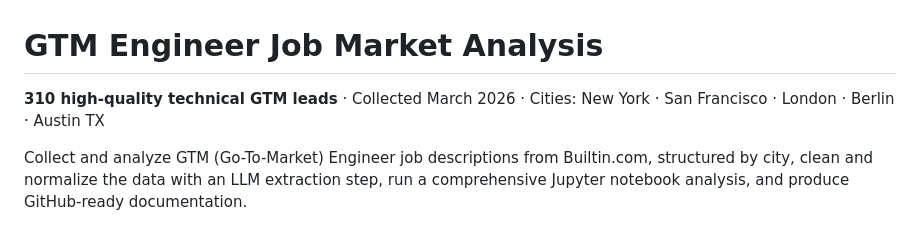
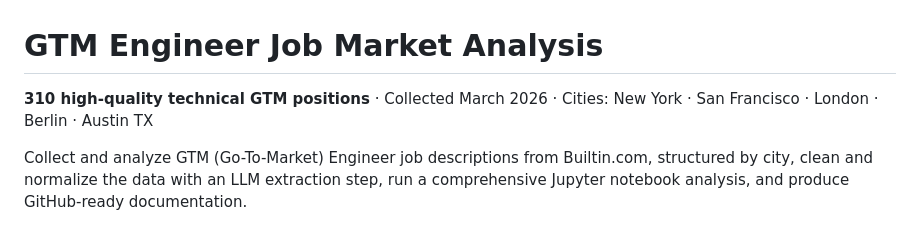
Before and after one commit to denis911/GTM-300-spartans-2026-builtin-jobs-analysis, a Markdown page: README.md, the part around the change. Rendered like a GitHub page.

```diff
--- a/README.md
+++ b/README.md
@@ -1,6 +1,6 @@
 # GTM Engineer Job Market Analysis
 
-**310 high-quality technical GTM leads** · Collected March 2026 · Cities: New York · San Francisco · London · Berlin · Austin TX
+**310 high-quality technical GTM positions** · Collected March 2026 · Cities: New York · San Francisco · London · Berlin · Austin TX
 
 Collect and analyze GTM (Go-To-Market) Engineer job descriptions from Builtin.com, structured by city, clean and normalize the data with an LLM extraction step, run a comprehensive Jupyter notebook analysis, and produce GitHub-ready documentation.
 
```
